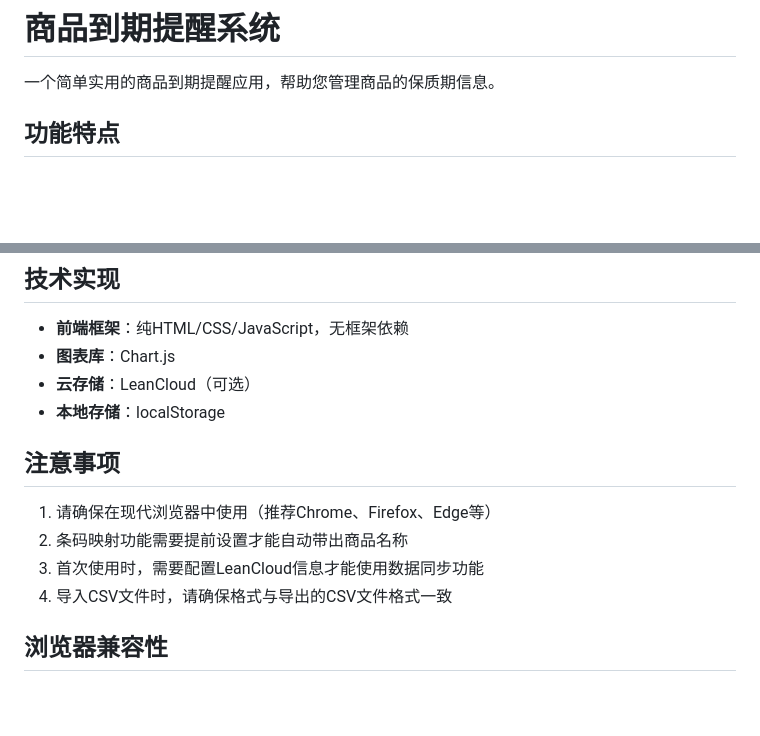
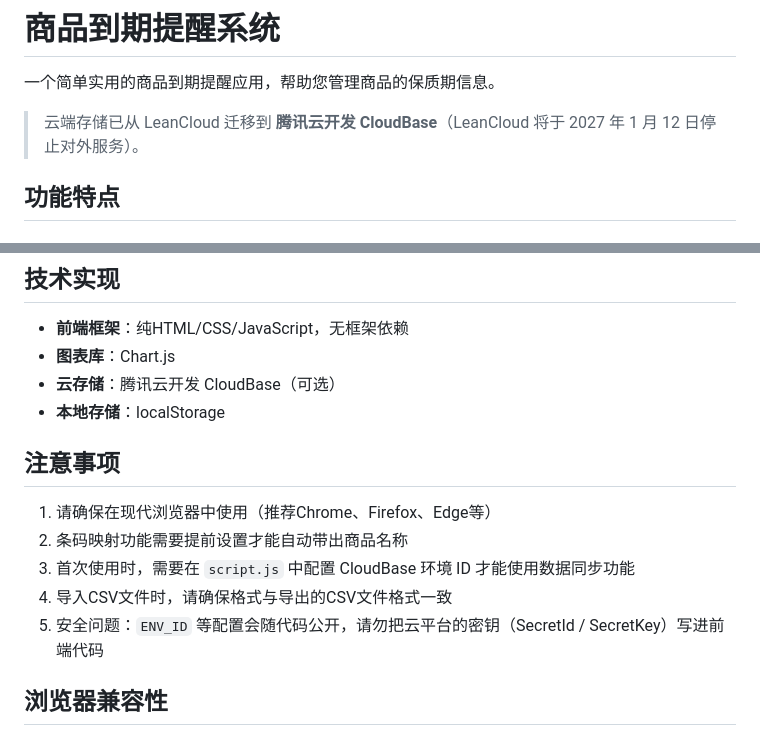
Before and after one commit to halcyon0207/my-trae_projects, a Markdown page: README.md, 2 parts joined by grey strips. Rendered like a GitHub page; blank space fills up the shorter version.

```diff
--- a/README.md
+++ b/README.md
@@ -1,6 +1,8 @@
 # 商品到期提醒系统
 
 一个简单实用的商品到期提醒应用，帮助您管理商品的保质期信息。
+
+> 云端存储已从 LeanCloud 迁移到 **腾讯云开发 CloudBase**（LeanCloud 将于 2027 年 1 月 12 日停止对外服务）。
 
 ## 功能特点
 
@@ -82,15 +101,16 @@ product-expiry-reminder/
 
 - **前端框架**：纯HTML/CSS/JavaScript，无框架依赖
 - **图表库**：Chart.js
-- **云存储**：LeanCloud（可选）
+- **云存储**：腾讯云开发 CloudBase（可选）
 - **本地存储**：localStorage
 
 ## 注意事项
 
 1. 请确保在现代浏览器中使用（推荐Chrome、Firefox、Edge等）
 2. 条码映射功能需要提前设置才能自动带出商品名称
-3. 首次使用时，需要配置LeanCloud信息才能使用数据同步功能
+3. 首次使用时，需要在 `script.js` 中配置 CloudBase 环境 ID 才能使用数据同步功能
 4. 导入CSV文件时，请确保格式与导出的CSV文件格式一致
+5. 安全问题：`ENV_ID` 等配置会随代码公开，请勿把云平台的密钥（SecretId / SecretKey）写进前端代码
 
 ## 浏览器兼容性
 
```
Also changed, not shown: other parts of README.md (+37 -15 lines).
